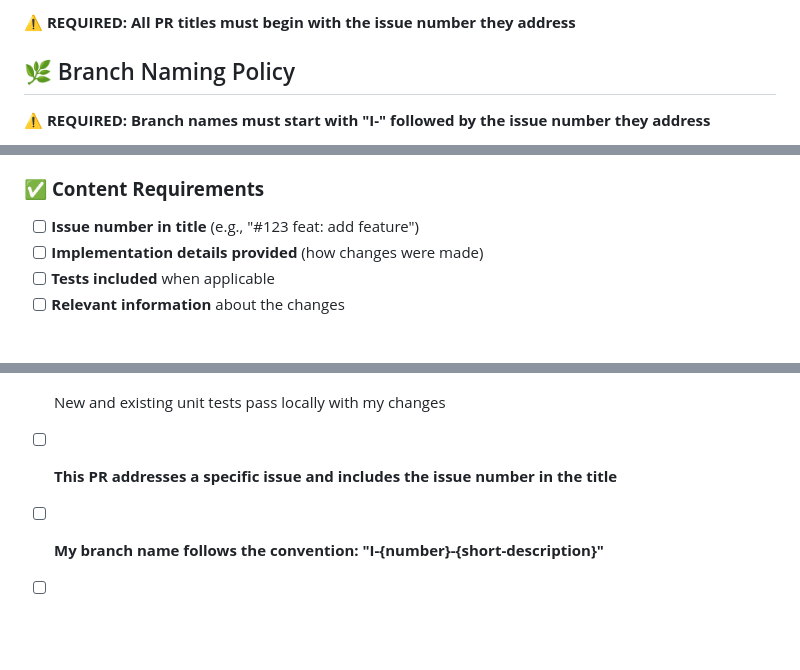
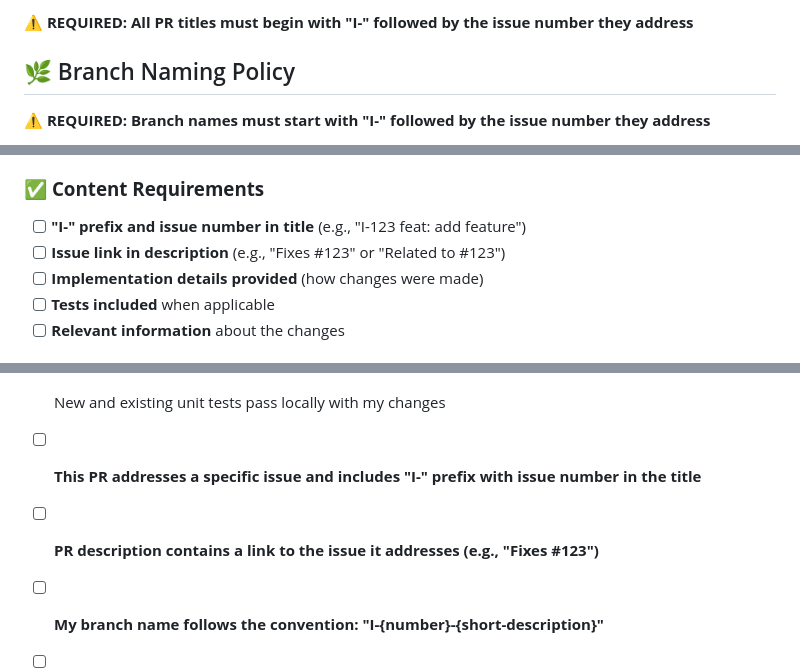
Before and after one commit to damian-kanak/drilldraw, a Markdown page: .github/PULL_REQUEST_TEMPLATE.md, 3 parts joined by grey strips. GitHub-like rendering; blank space fills up the shorter version.

Commit message:
#58 fix: update PR template with consistent I- prefix and issue link requirements
- Update PR title format to use I- prefix for consistency with branch naming
- Add mandatory issue link requirement in PR description
- Ensure complete traceability from issue to branch to PR
- Update all policy sections and checklists accordingly

```diff
--- a/.github/PULL_REQUEST_TEMPLATE.md
+++ b/.github/PULL_REQUEST_TEMPLATE.md
@@ -14,5 +18,5 @@
 
-**⚠️ REQUIRED: All PR titles must begin with the issue number they address**
+**⚠️ REQUIRED: All PR titles must begin with "I-" followed by the issue number they address**
 
 ## 🌿 Branch Naming Policy
 <!-- Branch names MUST follow this format -->
@@ -170,7 +174,8 @@ dart format --set-exit-if-changed .
 - [ ] All CI checks must pass before merge
 
 ### ✅ **Content Requirements**
-- [ ] **Issue number in title** (e.g., "#123 feat: add feature")
+- [ ] **"I-" prefix and issue number in title** (e.g., "I-123 feat: add feature")
+- [ ] **Issue link in description** (e.g., "Fixes #123" or "Related to #123")
 - [ ] **Implementation details provided** (how changes were made)
 - [ ] **Tests included** when applicable
 - [ ] **Relevant information** about the changes
@@ -194,7 +199,8 @@ dart format --set-exit-if-changed .
 - [ ] My changes generate no new warnings
 - [ ] I have added tests that prove my fix is effective or that my feature works
 - [ ] New and existing unit tests pass locally with my changes
-- [ ] **This PR addresses a specific issue and includes the issue number in the title**
+- [ ] **This PR addresses a specific issue and includes "I-" prefix with issue number in the title**
+- [ ] **PR description contains a link to the issue it addresses (e.g., "Fixes #123")**
 - [ ] **My branch name follows the convention: "I-{number}-{short-description}"**
 - [ ] **I understand this PR requires approval from 2 reviewers or the owner**
 - [ ] **I understand no direct pushes to main are allowed when addressing issues**
```
Also changed, not shown: other parts of .github/PULL_REQUEST_TEMPLATE.md (+7 -3 lines).
